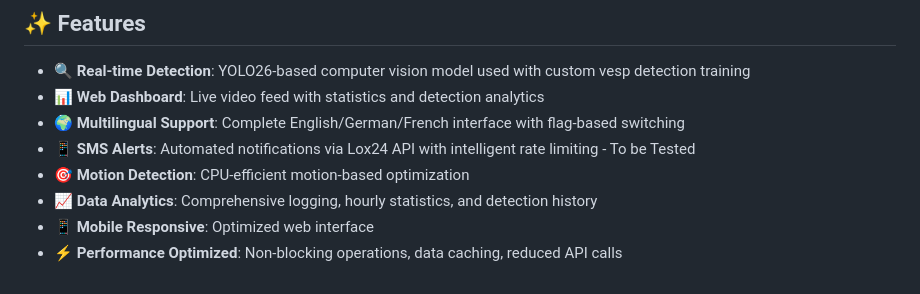
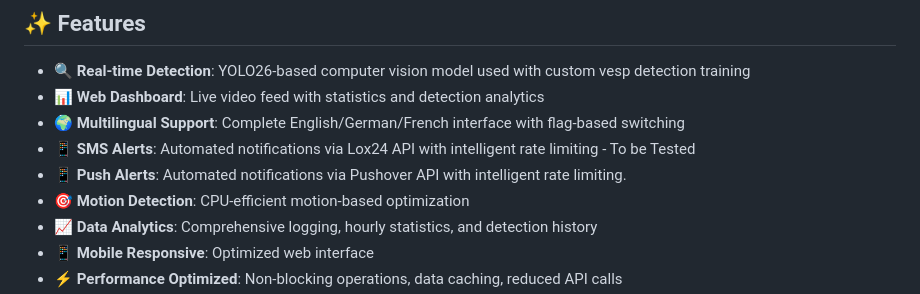
Before and after one commit to kaplaks-sandbox/RPi-vespai-C2, a Markdown page: README.md, the part around the change. GitHub-like rendering.

```diff
--- a/README.md
+++ b/README.md
@@ -11,6 +11,7 @@ The system is designed to run on a Raspberry Pi 5 with either a USB camera or a
 - 📊 **Web Dashboard**: Live video feed with statistics and detection analytics
 - 🌍 **Multilingual Support**: Complete English/German/French interface with flag-based switching
 - 📱 **SMS Alerts**: Automated notifications via Lox24 API with intelligent rate limiting - To be Tested
+- 📱 **Push Alerts**: Automated notifications via Pushover API with intelligent rate limiting.
 - 🎯 **Motion Detection**: CPU-efficient motion-based optimization
 - 📈 **Data Analytics**: Comprehensive logging, hourly statistics, and detection history
 - 📱 **Mobile Responsive**: Optimized web interface
```
